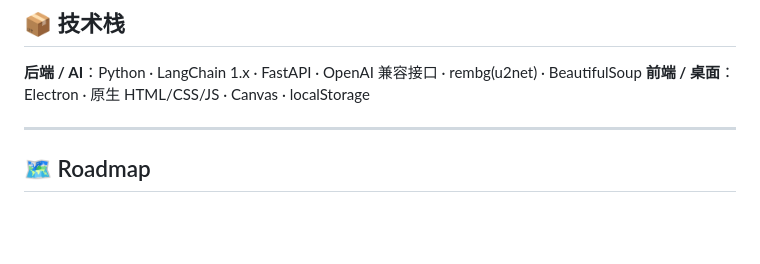
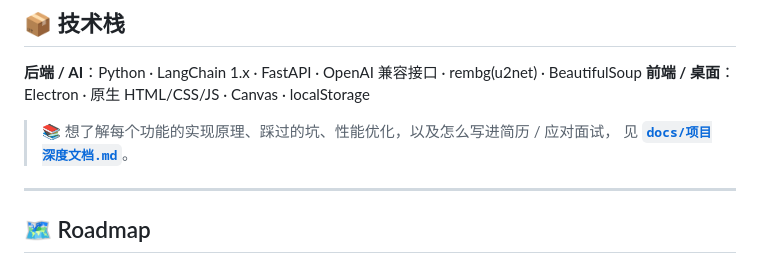
Before and after one commit to j1angz1ha0/mini-agent, a Markdown page: README.md, the part around the change. Rendered like a GitHub page; blank space fills up the shorter version.

```diff
--- a/README.md
+++ b/README.md
@@ -191,6 +191,9 @@ LLM_MODEL=deepseek-chat                 # 换成对应模型名
 **后端 / AI**：Python · LangChain 1.x · FastAPI · OpenAI 兼容接口 · rembg(u2net) · BeautifulSoup
 **前端 / 桌面**：Electron · 原生 HTML/CSS/JS · Canvas · localStorage
 
+> 📚 想了解每个功能的实现原理、踩过的坑、性能优化，以及怎么写进简历 / 应对面试，
+> 见 **[`docs/项目深度文档.md`](docs/项目深度文档.md)**。
+
 ---
 
 ## 🗺️ Roadmap
```
Also changed, not shown: docs/项目深度文档.md (added, +276 -0 lines).
